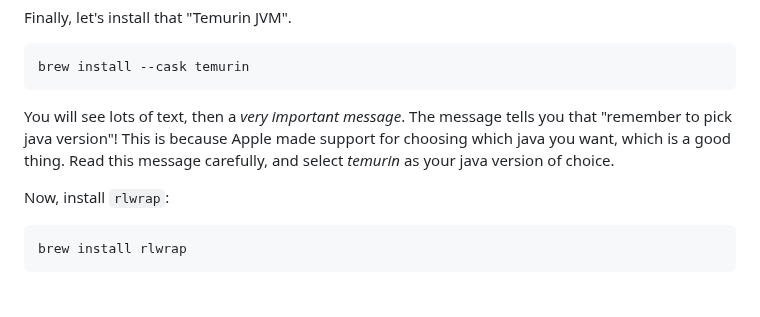
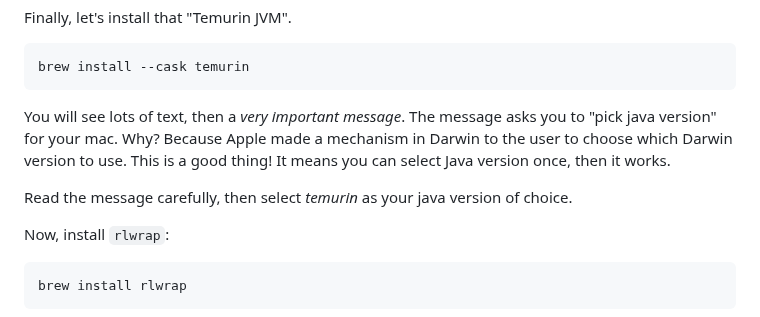
Before and after one commit to iterate/mikrobloggeriet, a Markdown page: clojure-quickstart-homebrew.md, the part around the change. Rendered like a GitHub page; blank space fills up the shorter version.

Commit message:
"very important message"

````diff
--- a/clojure-quickstart-homebrew.md
+++ b/clojure-quickstart-homebrew.md
@@ -31,9 +31,13 @@ brew install --cask temurin
 ```
 
 You will see lots of text, then a _very important message_.
-The message tells you that "remember to pick java version"!
-This is because Apple made support for choosing which java you want, which is a good thing.
-Read this message carefully, and select _temurin_ as your java version of choice.
+The message asks you to "pick java version" for your mac.
+Why?
+Because Apple made a mechanism in Darwin to the user to choose which Darwin version to use.
+This is a good thing!
+It means you can select Java version once, then it works.
+
+Read the message carefully, then select _temurin_ as your java version of choice.
 
 Now, install `rlwrap`:
 
````
